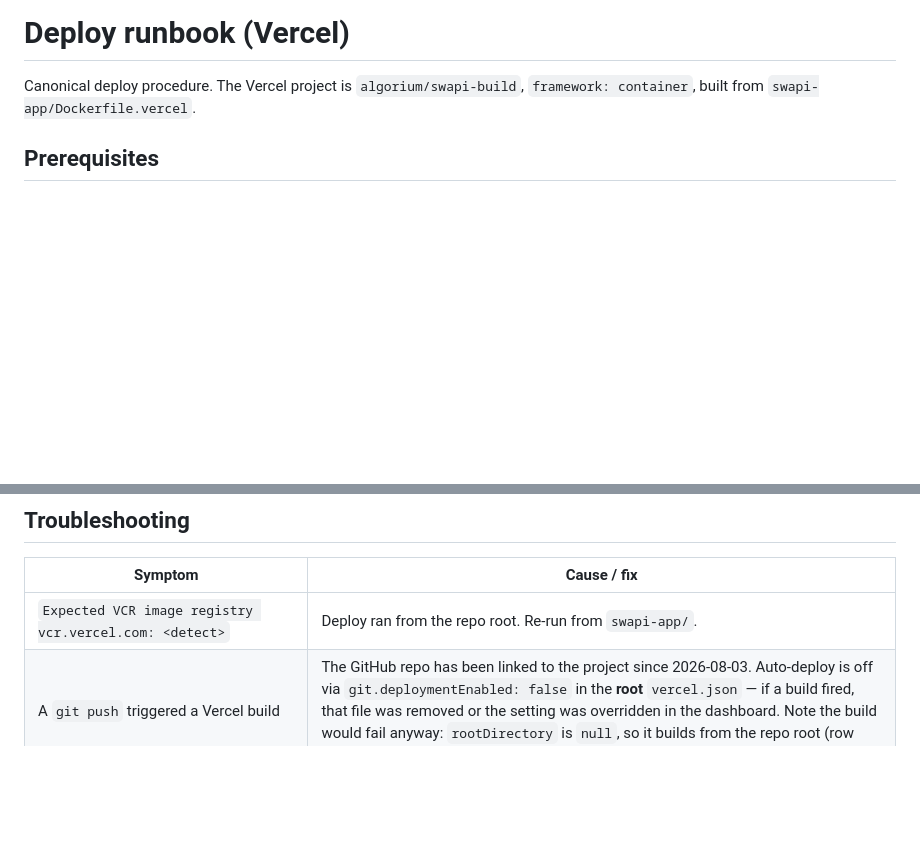
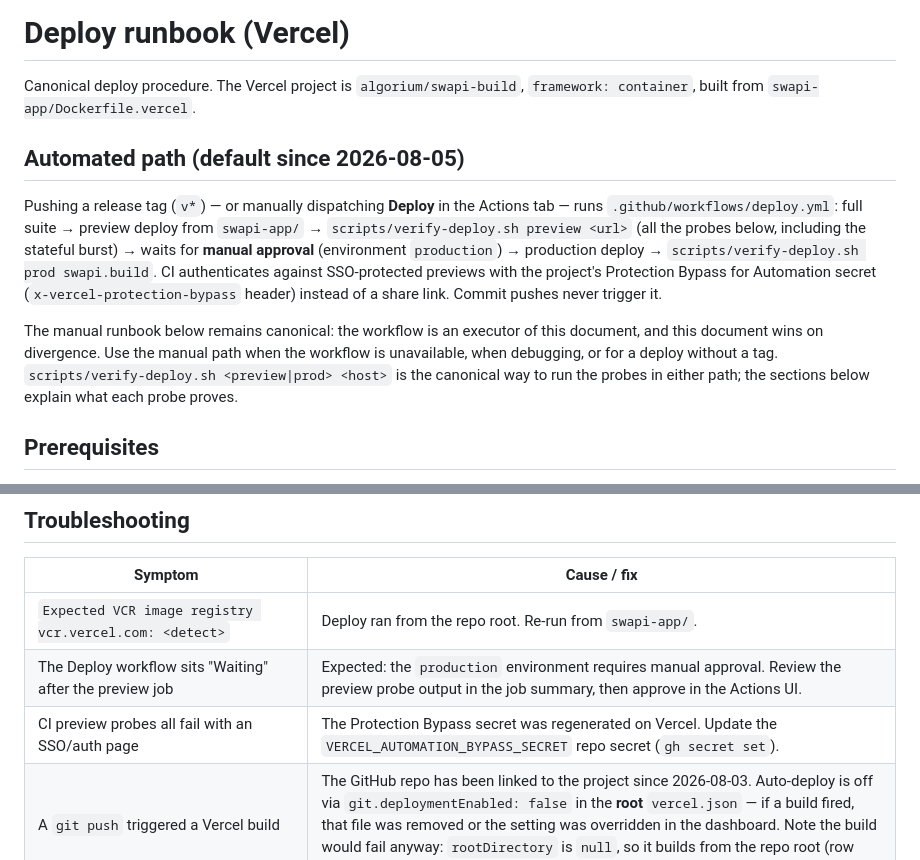
Before and after one commit to eldermoraes/swapi.build, a Markdown page: docs/DEPLOY.md, 2 parts joined by grey strips. GitHub-like rendering; blank space fills up the shorter version.

Commit message:
docs: automated deploy path (tag-triggered workflow) in the runbooks

```diff
--- a/docs/DEPLOY.md
+++ b/docs/DEPLOY.md
@@ -2,6 +2,23 @@
 
 Canonical deploy procedure. The Vercel project is `algorium/swapi-build`,
 `framework: container`, built from `swapi-app/Dockerfile.vercel`.
+
+## Automated path (default since 2026-08-05)
+
+Pushing a release tag (`v*`) — or manually dispatching **Deploy** in the Actions
+tab — runs `.github/workflows/deploy.yml`: full suite → preview deploy from
+`swapi-app/` → `scripts/verify-deploy.sh preview <url>` (all the probes below,
+including the stateful burst) → waits for **manual approval** (environment
+`production`) → production deploy → `scripts/verify-deploy.sh prod swapi.build`.
+CI authenticates against SSO-protected previews with the project's Protection
+Bypass for Automation secret (`x-vercel-protection-bypass` header) instead of a
+share link. Commit pushes never trigger it.
+
+The manual runbook below remains canonical: the workflow is an executor of this
+document, and this document wins on divergence. Use the manual path when the
+workflow is unavailable, when debugging, or for a deploy without a tag.
+`scripts/verify-deploy.sh <preview|prod> <host>` is the canonical way to run the
+probes in either path; the sections below explain what each probe proves.
 
 ## Prerequisites
 
@@ -232,6 +249,8 @@ project setting (`resourceConfig`), applied by `PATCH` without a redeploy — se
 | Symptom | Cause / fix |
 |---|---|
 | `Expected VCR image registry vcr.vercel.com: <detect>` | Deploy ran from the repo root. Re-run from `swapi-app/`. |
+| The Deploy workflow sits "Waiting" after the preview job | Expected: the `production` environment requires manual approval. Review the preview probe output in the job summary, then approve in the Actions UI. |
+| CI preview probes all fail with an SSO/auth page | The Protection Bypass secret was regenerated on Vercel. Update the `VERCEL_AUTOMATION_BYPASS_SECRET` repo secret (`gh secret set`). |
 | A `git push` triggered a Vercel build | The GitHub repo has been linked to the project since 2026-08-03. Auto-deploy is off via `git.deploymentEnabled: false` in the **root** `vercel.json` — if a build fired, that file was removed or the setting was overridden in the dashboard. Note the build would fail anyway: `rootDirectory` is `null`, so it builds from the repo root (row above). |
 | Dashboard shows zero visitors although the site has traffic | `/_vercel/insights/script.js` is being answered by the SPA fallback (`200 text/html`) instead of the edge, so nothing ever reports. Check with the content-type curl in step 4. Enabling Web Analytics does **not** retrofit existing deployments — the route only appears in deployments created after `webAnalytics.enabledAt` (`GET /v9/projects/swapi-build`). A redeploy is the fix. |
 | `vercel promote` hangs or `User force closed the prompt` | Interactive confirmation without tty. Use `vercel deploy --prod` instead. |
```
Also changed, not shown: CLAUDE.md (+13 -7 lines), docs/RELEASE.md (+12 -5 lines).
